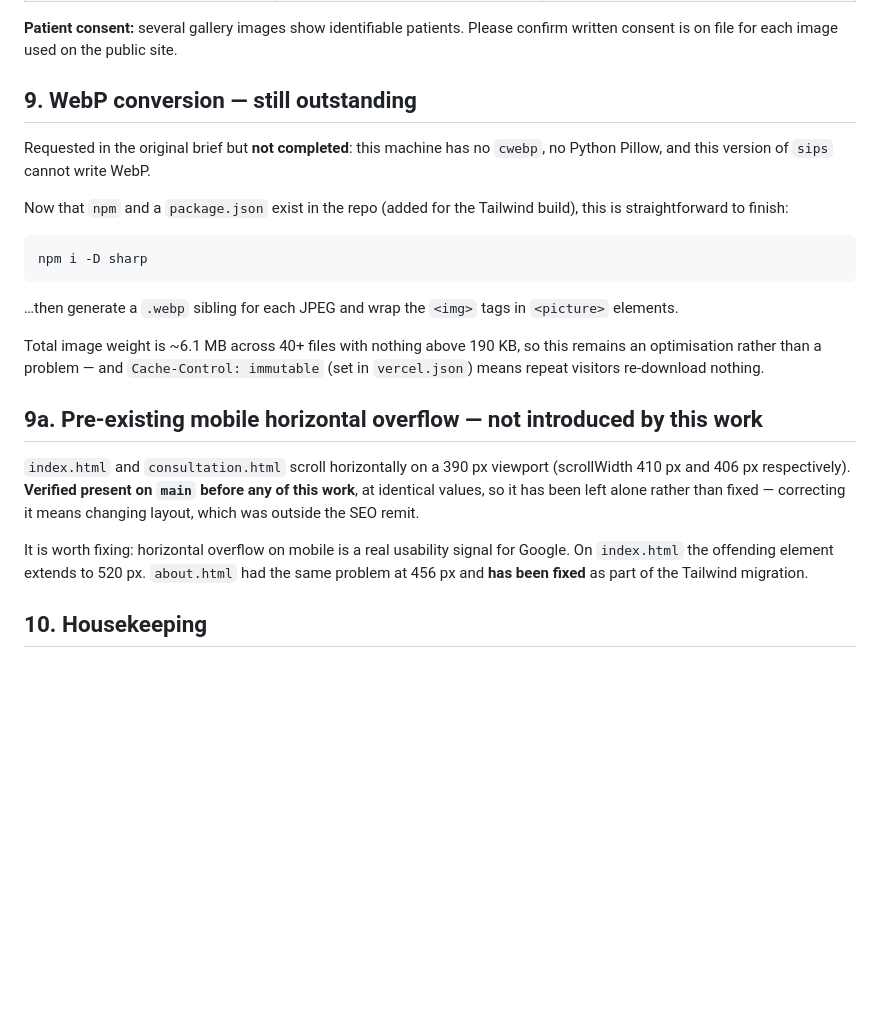
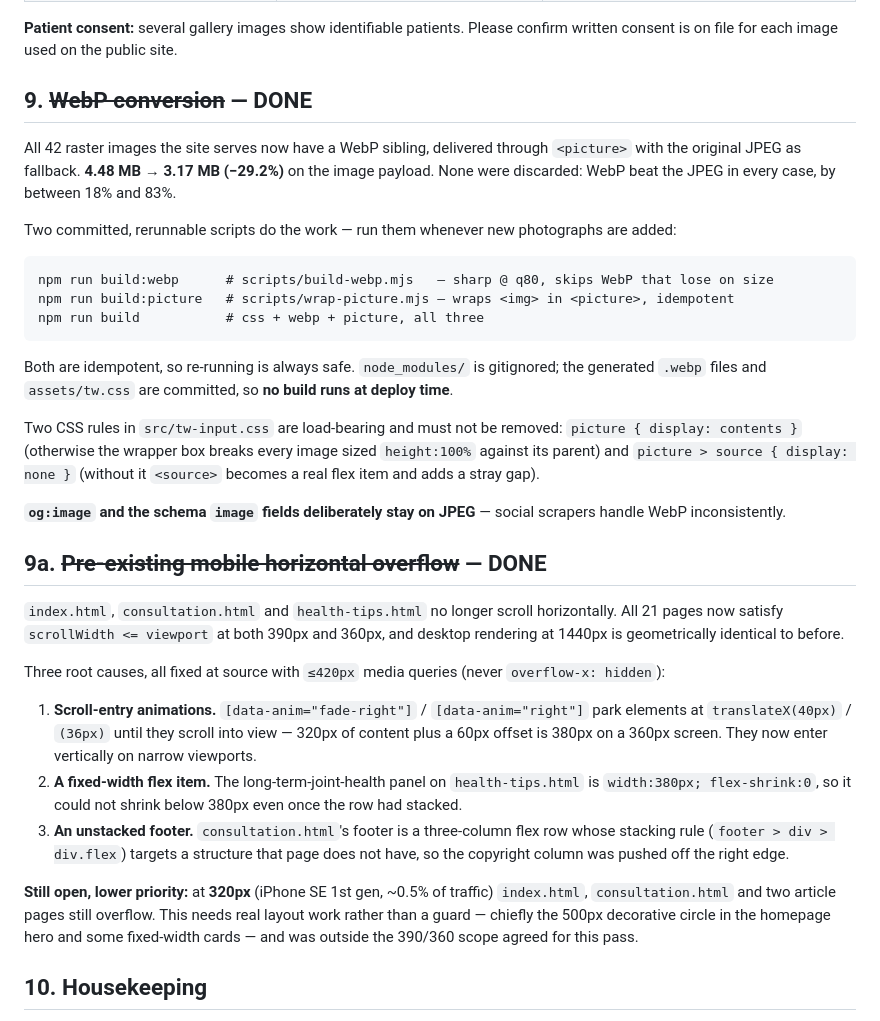
Before and after one commit to neiljoshi03-bit/drvinayjoshi-website, a Markdown page: MANUAL-TASKS.md, the part around the change. Rendered like a GitHub page; blank space fills up the shorter version.

Commit message:
[seo] Task 3: re-verify all 21 pages after WebP and overflow work; mark WebP + mobile overflow DONE in MANUAL-TASKS; record both in AUDIT.md

````diff
--- a/MANUAL-TASKS.md
+++ b/MANUAL-TASKS.md
@@ -117,33 +117,52 @@ doing work they were not shot for, and would benefit from purpose-shot replaceme
 **Patient consent:** several gallery images show identifiable patients. Please confirm written
 consent is on file for each image used on the public site.
 
-## 9. WebP conversion — still outstanding
+## 9. ~~WebP conversion~~ — **DONE**
 
-Requested in the original brief but **not completed**: this machine has no `cwebp`, no Python Pillow,
-and this version of `sips` cannot write WebP.
+All 42 raster images the site serves now have a WebP sibling, delivered through `<picture>` with the
+original JPEG as fallback. **4.48 MB → 3.17 MB (−29.2%)** on the image payload. None were discarded:
+WebP beat the JPEG in every case, by between 18% and 83%.
 
-Now that `npm` and a `package.json` exist in the repo (added for the Tailwind build), this is
-straightforward to finish:
+Two committed, rerunnable scripts do the work — run them whenever new photographs are added:
 
 ```
-npm i -D sharp
+npm run build:webp      # scripts/build-webp.mjs   — sharp @ q80, skips WebP that lose on size
+npm run build:picture   # scripts/wrap-picture.mjs — wraps <img> in <picture>, idempotent
+npm run build           # css + webp + picture, all three
 ```
-…then generate a `.webp` sibling for each JPEG and wrap the `<img>` tags in `<picture>` elements.
 
-Total image weight is ~6.1 MB across 40+ files with nothing above 190 KB, so this remains an
-optimisation rather than a problem — and `Cache-Control: immutable` (set in `vercel.json`) means
-repeat visitors re-download nothing.
+Both are idempotent, so re-running is always safe. `node_modules/` is gitignored; the generated
+`.webp` files and `assets/tw.css` are committed, so **no build runs at deploy time**.
 
-## 9a. Pre-existing mobile horizontal overflow — not introduced by this work
+Two CSS rules in `src/tw-input.css` are load-bearing and must not be removed:
+`picture { display: contents }` (otherwise the wrapper box breaks every image sized `height:100%`
+against its parent) and `picture > source { display: none }` (without it `<source>` becomes a real
+flex item and adds a stray gap).
 
-`index.html` and `consultation.html` scroll horizontally on a 390 px viewport (scrollWidth 410 px and
-406 px respectively). **Verified present on `main` before any of this work**, at identical values, so
-it has been left alone rather than fixed — correcting it means changing layout, which was outside the
-SEO remit.
+**`og:image` and the schema `image` fields deliberately stay on JPEG** — social scrapers handle WebP
+inconsistently.
 
-It is worth fixing: horizontal overflow on mobile is a real usability signal for Google. On
-`index.html` the offending element extends to 520 px. `about.html` had the same problem at 456 px and
-**has been fixed** as part of the Tailwind migration.
+## 9a. ~~Pre-existing mobile horizontal overflow~~ — **DONE**
+
+`index.html`, `consultation.html` and `health-tips.html` no longer scroll horizontally. All 21 pages
+now satisfy `scrollWidth <= viewport` at both 390px and 360px, and desktop rendering at 1440px is
+geometrically identical to before.
+
+Three root causes, all fixed at source with `≤420px` media queries (never `overflow-x: hidden`):
+
+1. **Scroll-entry animations.** `[data-anim="fade-right"]` / `[data-anim="right"]` park elements at
+   `translateX(40px)` / `(36px)` until they scroll into view — 320px of content plus a 60px offset is
+   380px on a 360px screen. They now enter vertically on narrow viewports.
+2. **A fixed-width flex item.** The long-term-joint-health panel on `health-tips.html` is
+   `width:380px; flex-shrink:0`, so it could not shrink below 380px even once the row had stacked.
+3. **An unstacked footer.** `consultation.html`'s footer is a three-column flex row whose stacking
+   rule (`footer > div > div.flex`) targets a structure that page does not have, so the copyright
+   column was pushed off the right edge.
+
+**Still open, lower priority:** at **320px** (iPhone SE 1st gen, ~0.5% of traffic) `index.html`,
+`consultation.html` and two article pages still overflow. This needs real layout work rather than a
+guard — chiefly the 500px decorative circle in the homepage hero and some fixed-width cards — and was
+outside the 390/360 scope agreed for this pass.
 
 ## 10. Housekeeping
 
````
Also changed, not shown: AUDIT.md (+63 -0 lines).
